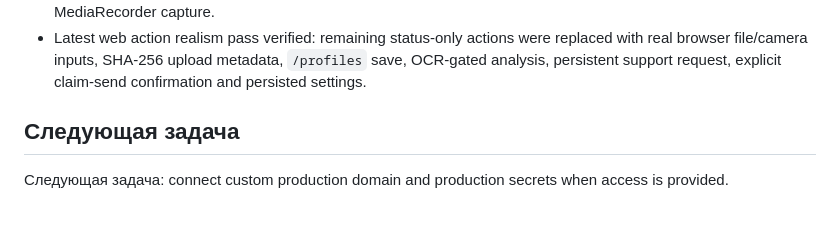
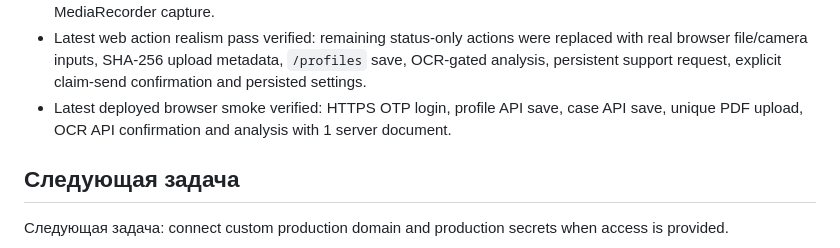
Before and after one commit to milaniumkz/ai-lawyer-kazakhstan, a Markdown page: docs/project/CODEX_HANDOFF.md, the part around the change. Drawn GitHub-style; blank space fills up the shorter version.

```diff
--- a/docs/project/CODEX_HANDOFF.md
+++ b/docs/project/CODEX_HANDOFF.md
@@ -142,6 +142,7 @@
 - Latest trusted HTTPS voice endpoint verified: Let’s Encrypt certificate issued for `89-207-250-217.sslip.io`; browser mic smoke passed without ignoring certificate errors.
 - Latest web real-user data pass verified and deployed: random auto-registration/sync and hardcoded web OTP acceptance were removed; voice intake now shows live browser speech-recognition status on top of real MediaRecorder capture.
 - Latest web action realism pass verified: remaining status-only actions were replaced with real browser file/camera inputs, SHA-256 upload metadata, `/profiles` save, OCR-gated analysis, persistent support request, explicit claim-send confirmation and persisted settings.
+- Latest deployed browser smoke verified: HTTPS OTP login, profile API save, case API save, unique PDF upload, OCR API confirmation and analysis with 1 server document.
 
 ## Следующая задача
 
```
Also changed, not shown: docs/project/TEST_EVIDENCE.md (+1 -0 lines).
